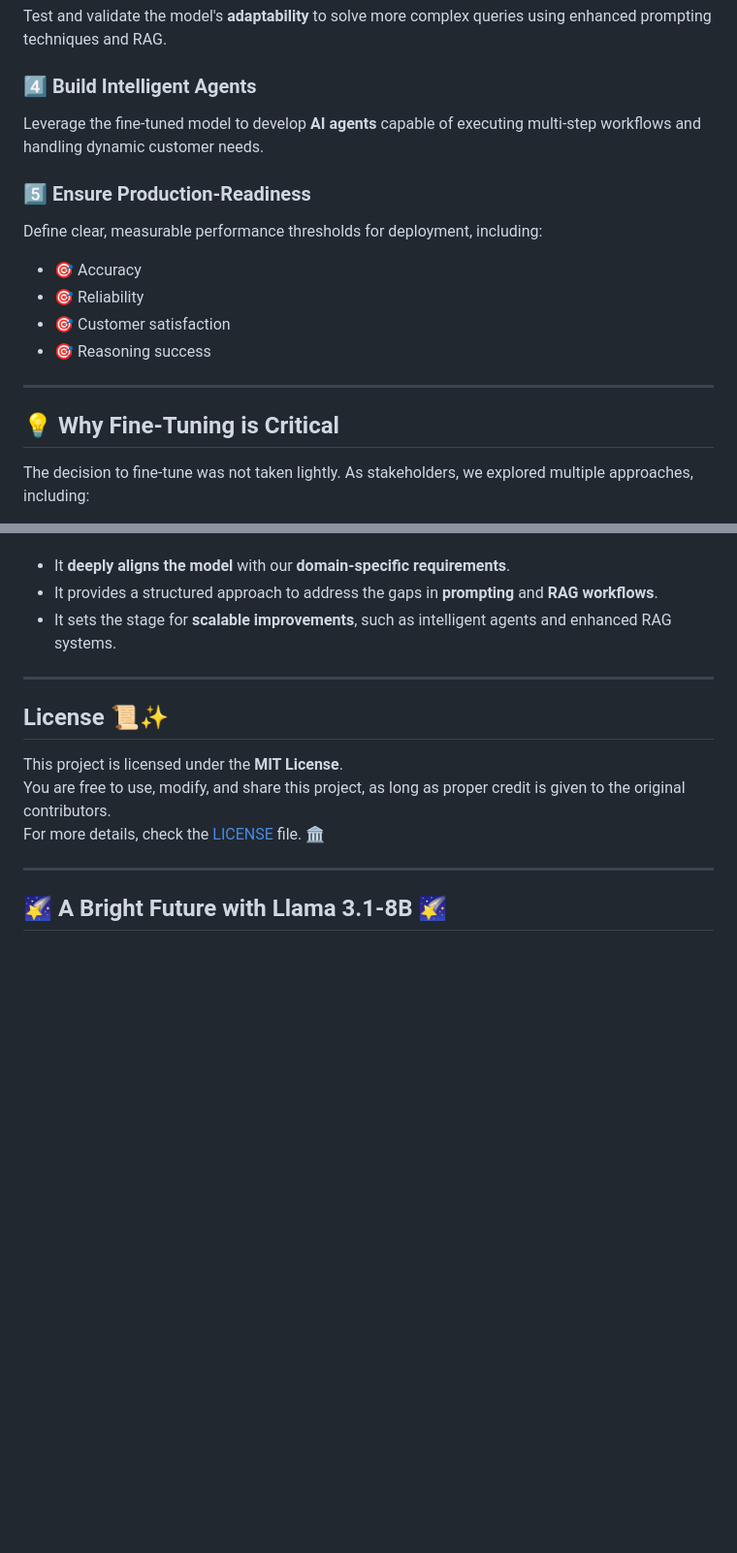
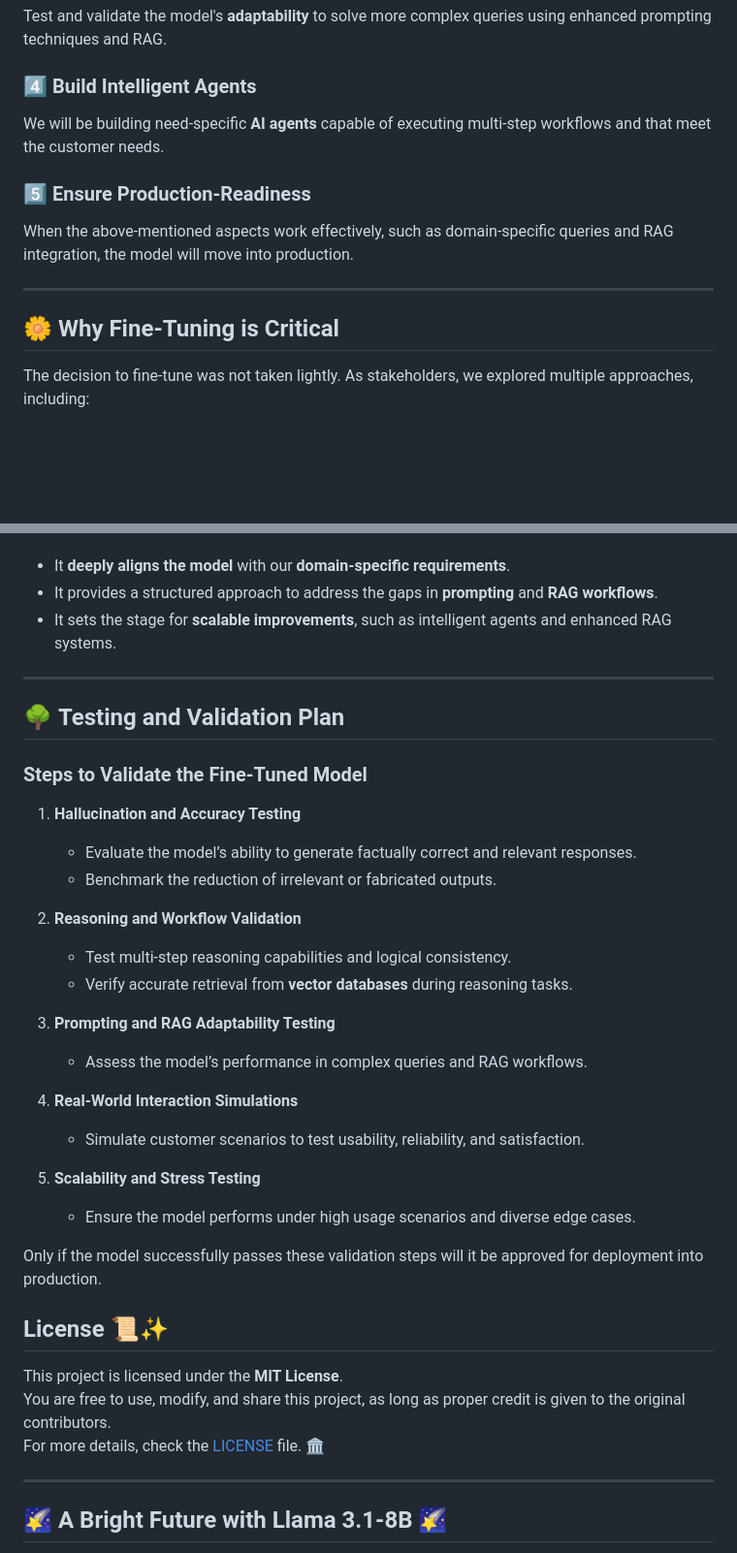
Before and after one commit to shaheennabi/Production-Ready-Instruction-Finetuning-of-Meta-Llama-3.2-3B-Instruct-Project, a Markdown page: README.md, 2 parts joined by grey strips. Shown at 97% size. GitHub-like rendering; blank space fills up the shorter version.

```diff
--- a/README.md
+++ b/README.md
@@ -55,18 +43,14 @@ d. **Customer Satisfaction Testing**: Simulate interactions to measure real-worl
 Test and validate the model's **adaptability** to solve more complex queries using enhanced prompting techniques and RAG.
 
 ### 4️⃣ **Build Intelligent Agents**
-Leverage the fine-tuned model to develop **AI agents** capable of executing multi-step workflows and handling dynamic customer needs.
+We will be building need-specific **AI agents** capable of executing multi-step workflows and that meet the customer needs.
 
 ### 5️⃣ **Ensure Production-Readiness**
-Define clear, measurable performance thresholds for deployment, including:
-- 🎯 Accuracy
-- 🎯 Reliability
-- 🎯 Customer satisfaction
-- 🎯 Reasoning success
+When the above-mentioned aspects work effectively, such as domain-specific queries and RAG integration, the model will move into production.
 
 ---
 
-## 💡 **Why Fine-Tuning is Critical**
+## 🌼 **Why Fine-Tuning is Critical**
 
 The decision to fine-tune was not taken lightly. As stakeholders, we explored multiple approaches, including:
 - Iterative **prompting optimizations**.
@@ -78,6 +62,29 @@ Despite these efforts, the model’s **limitations persisted**. **Fine-tuning**
 - It sets the stage for **scalable improvements**, such as intelligent agents and enhanced RAG systems.
 
 ---
+
+## 🌳 **Testing and Validation Plan**
+
+### **Steps to Validate the Fine-Tuned Model**
+
+1. **Hallucination and Accuracy Testing**
+   - Evaluate the model’s ability to generate factually correct and relevant responses.
+   - Benchmark the reduction of irrelevant or fabricated outputs.
+
+2. **Reasoning and Workflow Validation**
+   - Test multi-step reasoning capabilities and logical consistency.
+   - Verify accurate retrieval from **vector databases** during reasoning tasks.
+
+3. **Prompting and RAG Adaptability Testing**
+   - Assess the model’s performance in complex queries and RAG workflows.
+
+4. **Real-World Interaction Simulations**
+   - Simulate customer scenarios to test usability, reliability, and satisfaction.
+
+5. **Scalability and Stress Testing**
+   - Ensure the model performs under high usage scenarios and diverse edge cases.
+
+Only if the model successfully passes these validation steps will it be approved for deployment into production.
 
 
 
```
Also changed, not shown: other parts of README.md (+13 -25 lines).
